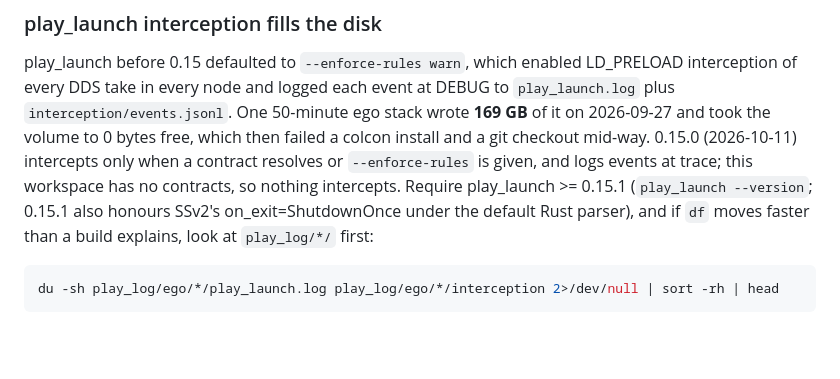
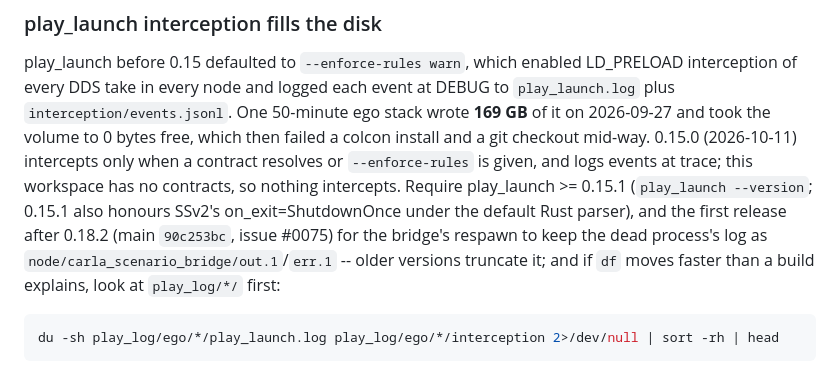
Before and after one commit to NEWSLabNTU/carla-scenario-bridge, a Markdown page: CLAUDE.md, the part around the change. Drawn GitHub-style; blank space fills up the shorter version.

````diff
--- a/CLAUDE.md
+++ b/CLAUDE.md
@@ -306,7 +306,7 @@ interception of every DDS take in every node and logged each event at DEBUG to
 of it on 2026-09-27 and took the volume to 0 bytes free, which then failed a colcon install
 and a git checkout mid-way. 0.15.0 (2026-10-11) intercepts only when a contract resolves or
 `--enforce-rules` is given, and logs events at trace; this workspace has no contracts, so
-nothing intercepts. Require play_launch >= 0.15.1 (`play_launch --version`; 0.15.1 also honours SSv2's on_exit=ShutdownOnce under the default Rust parser), and if `df` moves
+nothing intercepts. Require play_launch >= 0.15.1 (`play_launch --version`; 0.15.1 also honours SSv2's on_exit=ShutdownOnce under the default Rust parser), and the first release after 0.18.2 (main `90c253bc`, issue #0075) for the bridge's respawn to keep the dead process's log as `node/carla_scenario_bridge/out.1`/`err.1` -- older versions truncate it; and if `df` moves
 faster than a build explains, look at `play_log/*/` first:
 
 ```bash
````
Also changed, not shown: docs/roadmap/034-bridge-failure-paths.md (+10 -2 lines).
